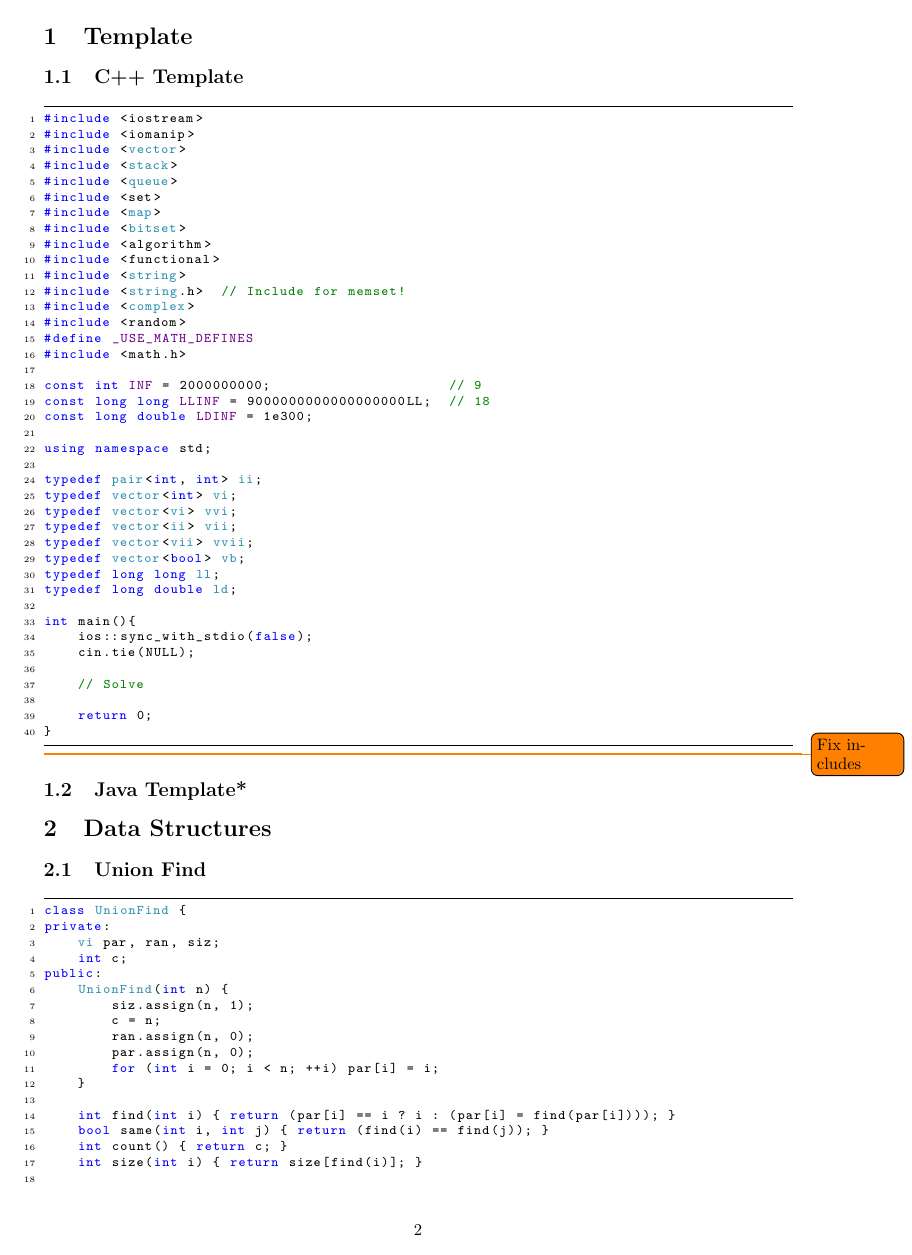
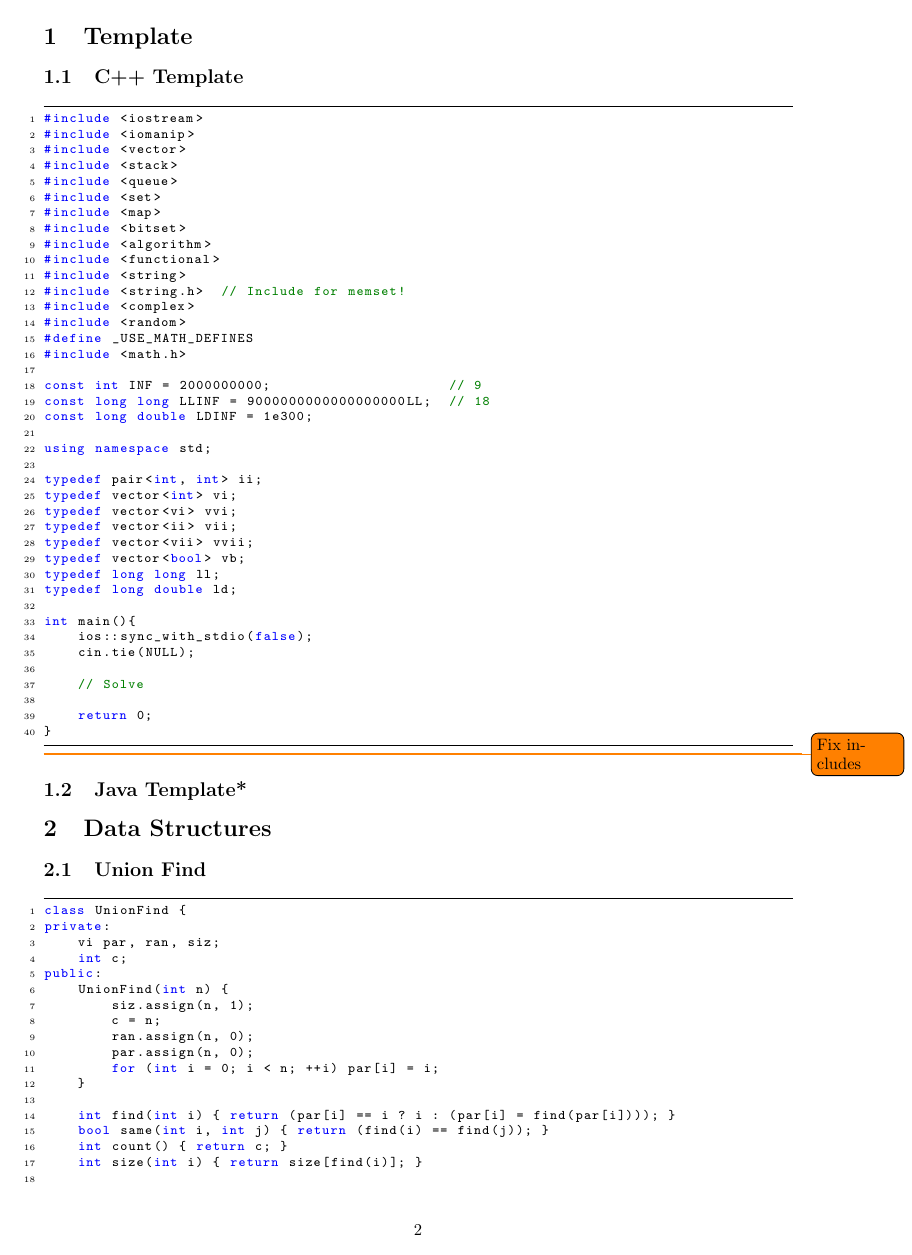
Before and after one commit to TimonKnigge/TCR, a LaTeX document (source.tex): page 2 of 22. Compiled offline with pdfLaTeX.

Commit message:
Removes artificial keyword list (updating it got too time consuming).

```diff
--- a/source.tex
+++ b/source.tex
@@ -31,21 +31,6 @@
     commentstyle=\color[rgb]{0, 0.5, 0},
     stringstyle=\color{red}
 }
-
-\definecolor{usertype}{RGB}{43,145,175}
-\definecolor{macro}{RGB}{111,0,138}
-\lstset{emph=[1]{pair,vector,map,queue,priority\_queue,greater,
-                 stack,ii,vi,vvi,vii,vvii,vb,ll,ld,UnionFind,
-                 coord,point,line,LineType,bitset,size\_t,
-                 FlowNetwork,edge,string,FenwickTree,
-                 FenwickTree2D,MaxQueue,Matrix,cmpx,complex},
-        emphstyle=[1]{\color{usertype}},
-        emph=[2]{INF,LLINF,EPSILON,RES\_PHI,\_MSC\_VER,
-		        popcount,MAXV,ITERATE\_MATRIX,M\_PI,
-                \_USE\_MATH\_DEFINES,LDINF,MY\_PI},
-        emphstyle=[2]{\color{macro}},
-        emph=[3]{nullptr},
-        emphstyle=[3]{\color{blue}}}
 
 \title{Team Code Reference}
 \author{
```
